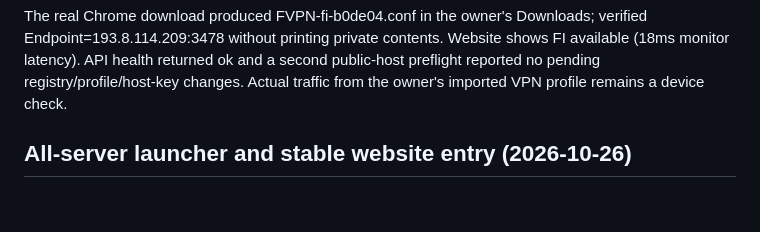
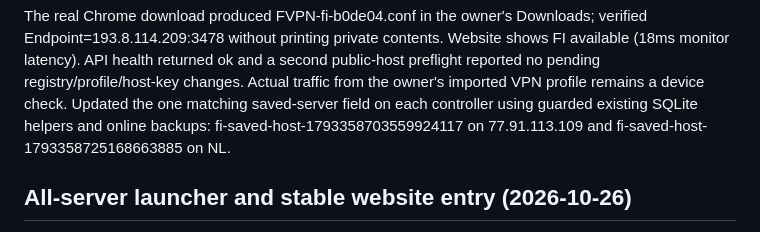
Before and after one commit to Fodders-Dev/VPN-Wizard, a Markdown page: RUNBOOK.md, the part around the change. Drawn GitHub-style; blank space fills up the shorter version.

Commit message:
Record saved FI host metadata refresh

```diff
--- a/RUNBOOK.md
+++ b/RUNBOOK.md
@@ -23,6 +23,9 @@ verified Endpoint=193.8.114.209:3478 without printing private contents. Website
 shows FI available (18ms monitor latency). API health returned ok and a second
 public-host preflight reported no pending registry/profile/host-key changes.
 Actual traffic from the owner's imported VPN profile remains a device check.
+Updated the one matching saved-server field on each controller using guarded
+existing SQLite helpers and online backups: fi-saved-host-1793358703559924117
+on 77.91.113.109 and fi-saved-host-1793358725168663885 on NL.
 
 ## All-server launcher and stable website entry (2026-10-26)
 
```
